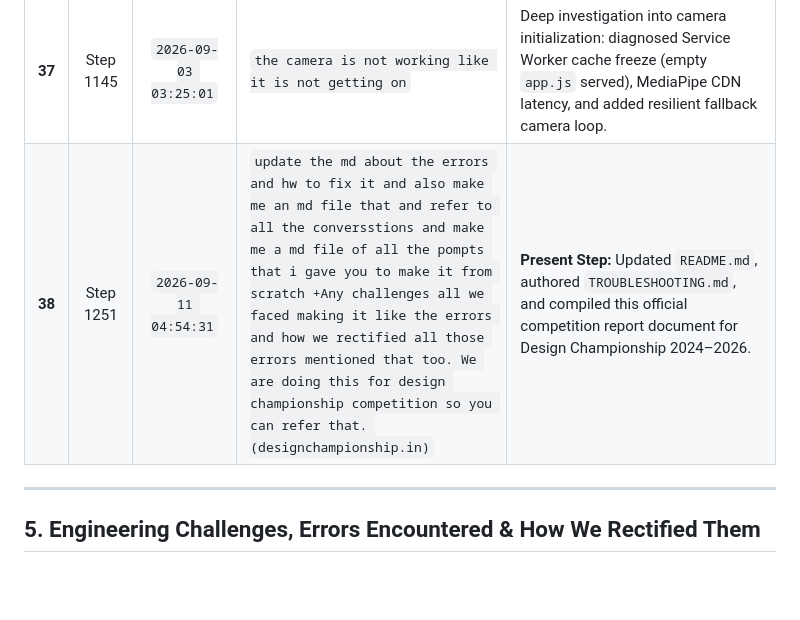
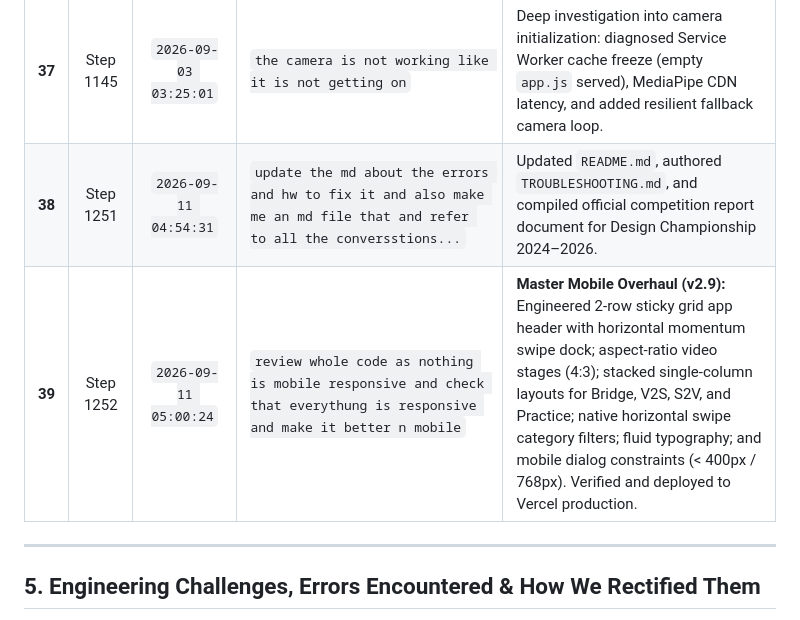
Before and after one commit to bn08495-tech/omnisign-ai, a Markdown page: DESIGN_CHAMPIONSHIP_COMPETITION_REPORT.md, the part around the change. Drawn GitHub-style; blank space fills up the shorter version.

```diff
--- a/DESIGN_CHAMPIONSHIP_COMPETITION_REPORT.md
+++ b/DESIGN_CHAMPIONSHIP_COMPETITION_REPORT.md
@@ -117,7 +117,8 @@ Below is the complete, unaltered chronological history of user instructions, ite
 | **35** | Step 1083 | `2026-09-02 07:07:32` | `still not working` | Fixed hardcoded dark backgrounds in video player viewports to inherit theme surface tokens while preserving high-contrast HUD nodes. |
 | **36** | Step 1145 | `2026-09-03 03:24:43` | `the camera is not working` | Debugged video element constraints and camera start button handler. |
 | **37** | Step 1145 | `2026-09-03 03:25:01` | `the camera is not working like it is not getting on` | Deep investigation into camera initialization: diagnosed Service Worker cache freeze (empty `app.js` served), MediaPipe CDN latency, and added resilient fallback camera loop. |
-| **38** | Step 1251 | `2026-09-11 04:54:31` | `update the md about the errors and hw to fix it and also make me an md file that and refer to all the conversstions and make me a md file of all the pompts that i gave you to make it from scratch +Any challenges all we faced making it like the errors and how we rectified all those errors mentioned that too. We are doing this for design championship competition so you can refer that. (designchampionship.in)` | **Present Step:** Updated `README.md`, authored `TROUBLESHOOTING.md`, and compiled this official competition report document for Design Championship 2024–2026. |
+| **38** | Step 1251 | `2026-09-11 04:54:31` | `update the md about the errors and hw to fix it and also make me an md file that and refer to all the conversstions...` | Updated `README.md`, authored `TROUBLESHOOTING.md`, and compiled official competition report document for Design Championship 2024–2026. |
+| **39** | Step 1252 | `2026-09-11 05:00:24` | `review whole code as nothing is mobile responsive and check that everythung is responsive and make it better n mobile` | **Master Mobile Overhaul (v2.9):** Engineered 2-row sticky grid app header with horizontal momentum swipe dock; aspect-ratio video stages (4:3); stacked single-column layouts for Bridge, V2S, S2V, and Practice; native horizontal swipe category filters; fluid typography; and mobile dialog constraints (< 400px / 768px). Verified and deployed to Vercel production. |
 
 ---
 
```
Also changed, not shown: PROJECT_JOURNEY_AND_PROMPTS.md (+1 -0 lines).
